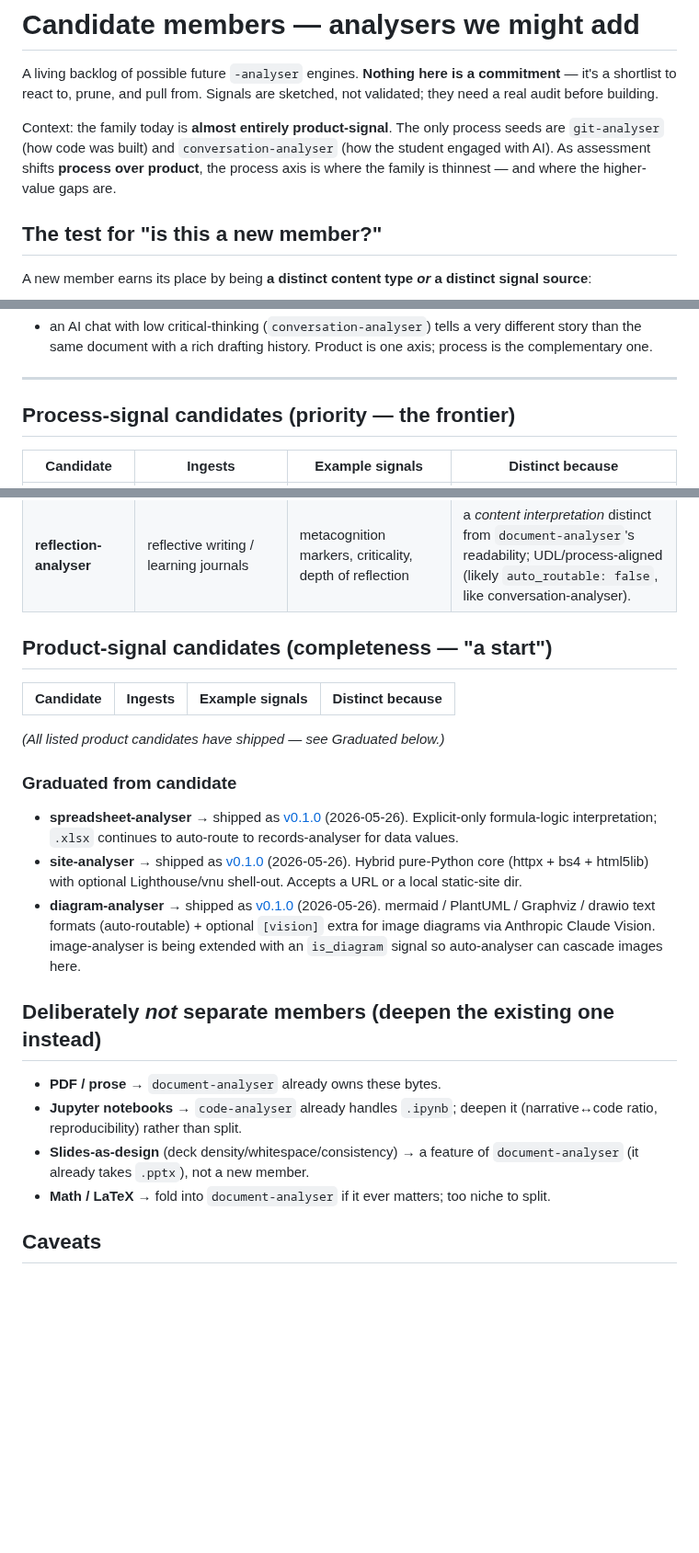
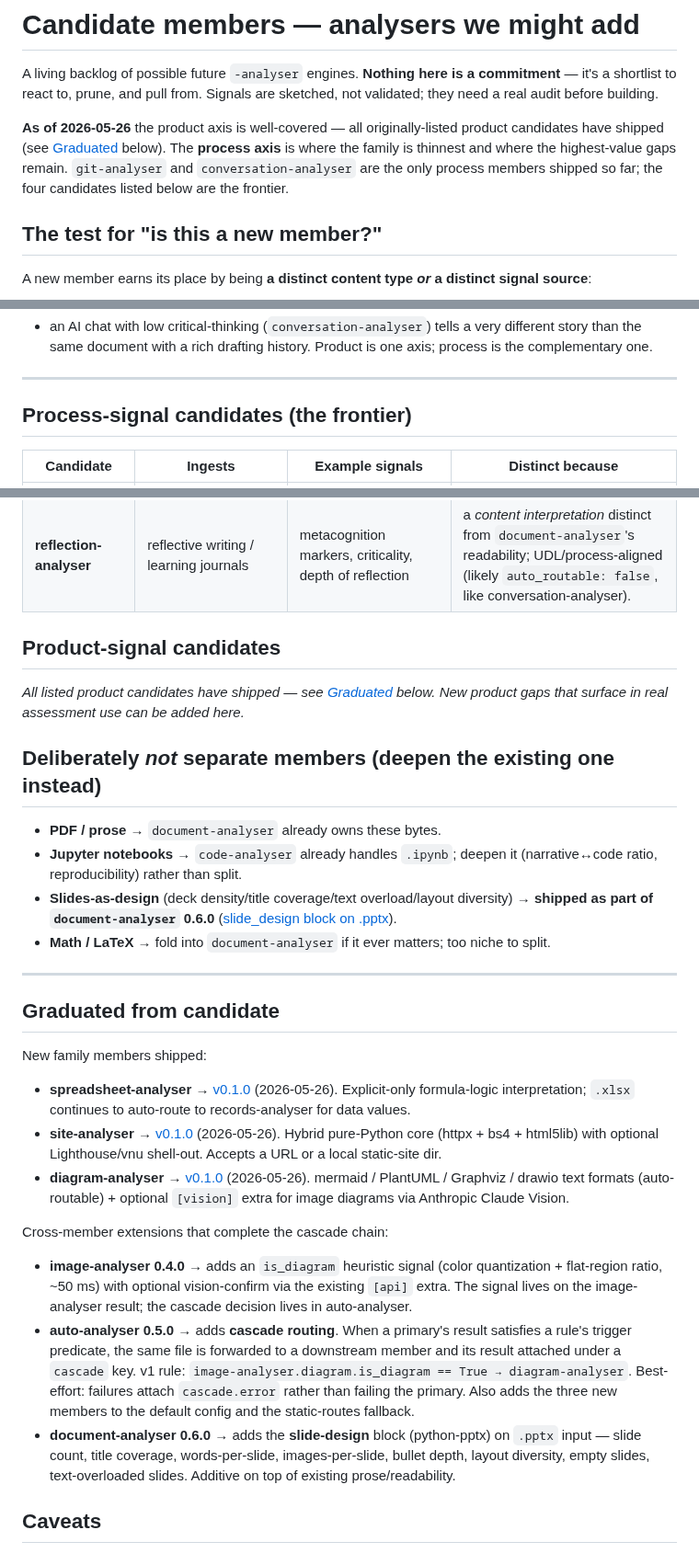
Before and after one commit to michael-borck/lens-analysers, a Markdown page: CANDIDATE-MEMBERS.md, 3 parts joined by grey strips. Shown at 92% size. Rendered like a GitHub page; blank space fills up the shorter version.

Commit message:
CANDIDATE-MEMBERS: reflect everything shipped; focus on process axis
- Move all 3 new product members + 3 cross-member extensions (image-analyser
  is_diagram, auto-analyser cascade, document-analyser slide-design) into a
  consolidated 'Graduated' section.
- Empty the Product-signal candidates table (placeholder for new gaps).
- Note slide-design has shipped as part of document-analyser 0.6.0 in the
  'deliberately not separate members' section.
- Refocus the intro to make 'process axis is now the frontier' explicit.

Co-Authored-By: Claude Opus 4.7 (1M context) <noreply@anthropic.com>

```diff
--- a/CANDIDATE-MEMBERS.md
+++ b/CANDIDATE-MEMBERS.md
@@ -4,10 +4,12 @@ A living backlog of possible future `-analyser` engines. **Nothing here is a
 commitment** — it's a shortlist to react to, prune, and pull from. Signals are
 sketched, not validated; they need a real audit before building.
 
-Context: the family today is **almost entirely product-signal**. The only process
-seeds are `git-analyser` (how code was built) and `conversation-analyser` (how the
-student engaged with AI). As assessment shifts **process over product**, the
-process axis is where the family is thinnest — and where the higher-value gaps are.
+**As of 2026-05-26** the product axis is well-covered — all originally-listed
+product candidates have shipped (see [Graduated](#graduated-from-candidate)
+below). The **process axis** is where the family is thinnest and where the
+highest-value gaps remain. `git-analyser` and `conversation-analyser` are the
+only process members shipped so far; the four candidates listed below are the
+frontier.
 
 ## The test for "is this a new member?"
 
@@ -36,7 +38,7 @@ axis; process is the complementary one.
 
 ---
 
-## Process-signal candidates (priority — the frontier)
+## Process-signal candidates (the frontier)
 
 | Candidate | Ingests | Example signals | Distinct because |
 |---|---|---|---|
@@ -45,24 +47,32 @@ axis; process is the complementary one.
 | **provenance-analyser** | document/file metadata | Office "total editing time", revision count, author chain, creating app, C2PA / AI-gen markers | authorship/effort/AI-origin signal. `image-analyser` already does this for images (C2PA); this generalises it to docs. |
 | **reflection-analyser** | reflective writing / learning journals | metacognition markers, criticality, depth of reflection | a *content interpretation* distinct from `document-analyser`'s readability; UDL/process-aligned (likely `auto_routable: false`, like conversation-analyser). |
 
-## Product-signal candidates (completeness — "a start")
+## Product-signal candidates
 
-| Candidate | Ingests | Example signals | Distinct because |
-|---|---|---|---|
-_(All listed product candidates have shipped — see Graduated below.)_
-
-### Graduated from candidate
-
-- **spreadsheet-analyser** → shipped as [v0.1.0](https://pypi.org/project/spreadsheet-analyser/) (2026-05-26). Explicit-only formula-logic interpretation; `.xlsx` continues to auto-route to records-analyser for data values.
-- **site-analyser** → shipped as [v0.1.0](https://pypi.org/project/site-analyser/) (2026-05-26). Hybrid pure-Python core (httpx + bs4 + html5lib) with optional Lighthouse/vnu shell-out. Accepts a URL or a local static-site dir.
-- **diagram-analyser** → shipped as [v0.1.0](https://pypi.org/project/diagram-analyser/) (2026-05-26). mermaid / PlantUML / Graphviz / drawio text formats (auto-routable) + optional `[vision]` extra for image diagrams via Anthropic Claude Vision. image-analyser is being extended with an `is_diagram` signal so auto-analyser can cascade images here.
+_All listed product candidates have shipped — see [Graduated](#graduated-from-candidate) below. New product gaps that surface in real assessment use can be added here._
 
 ## Deliberately *not* separate members (deepen the existing one instead)
 
 - **PDF / prose** → `document-analyser` already owns these bytes.
 - **Jupyter notebooks** → `code-analyser` already handles `.ipynb`; deepen it (narrative↔code ratio, reproducibility) rather than split.
-- **Slides-as-design** (deck density/whitespace/consistency) → a feature of `document-analyser` (it already takes `.pptx`), not a new member.
+- **Slides-as-design** (deck density/title coverage/text overload/layout diversity) → **shipped as part of `document-analyser` 0.6.0** ([slide_design block on .pptx](https://pypi.org/project/document-analyser/)).
 - **Math / LaTeX** → fold into `document-analyser` if it ever matters; too niche to split.
+
+---
+
+## Graduated from candidate
+
+New family members shipped:
+
+- **spreadsheet-analyser** → [v0.1.0](https://pypi.org/project/spreadsheet-analyser/) (2026-05-26). Explicit-only formula-logic interpretation; `.xlsx` continues to auto-route to records-analyser for data values.
+- **site-analyser** → [v0.1.0](https://pypi.org/project/site-analyser/) (2026-05-26). Hybrid pure-Python core (httpx + bs4 + html5lib) with optional Lighthouse/vnu shell-out. Accepts a URL or a local static-site dir.
+- **diagram-analyser** → [v0.1.0](https://pypi.org/project/diagram-analyser/) (2026-05-26). mermaid / PlantUML / Graphviz / drawio text formats (auto-routable) + optional `[vision]` extra for image diagrams via Anthropic Claude Vision.
+
+Cross-member extensions that complete the cascade chain:
+
+- **image-analyser 0.4.0** → adds an `is_diagram` heuristic signal (color quantization + flat-region ratio, ~50 ms) with optional vision-confirm via the existing `[api]` extra. The signal lives on the image-analyser result; the cascade decision lives in auto-analyser.
+- **auto-analyser 0.5.0** → adds **cascade routing**. When a primary's result satisfies a rule's trigger predicate, the same file is forwarded to a downstream member and its result attached under a `cascade` key. v1 rule: `image-analyser.diagram.is_diagram == True → diagram-analyser`. Best-effort: failures attach `cascade.error` rather than failing the primary. Also adds the three new members to the default config and the static-routes fallback.
+- **document-analyser 0.6.0** → adds the **slide-design** block (python-pptx) on `.pptx` input — slide count, title coverage, words-per-slide, images-per-slide, bullet depth, layout diversity, empty slides, text-overloaded slides. Additive on top of existing prose/readability.
 
 ## Caveats
 
```
